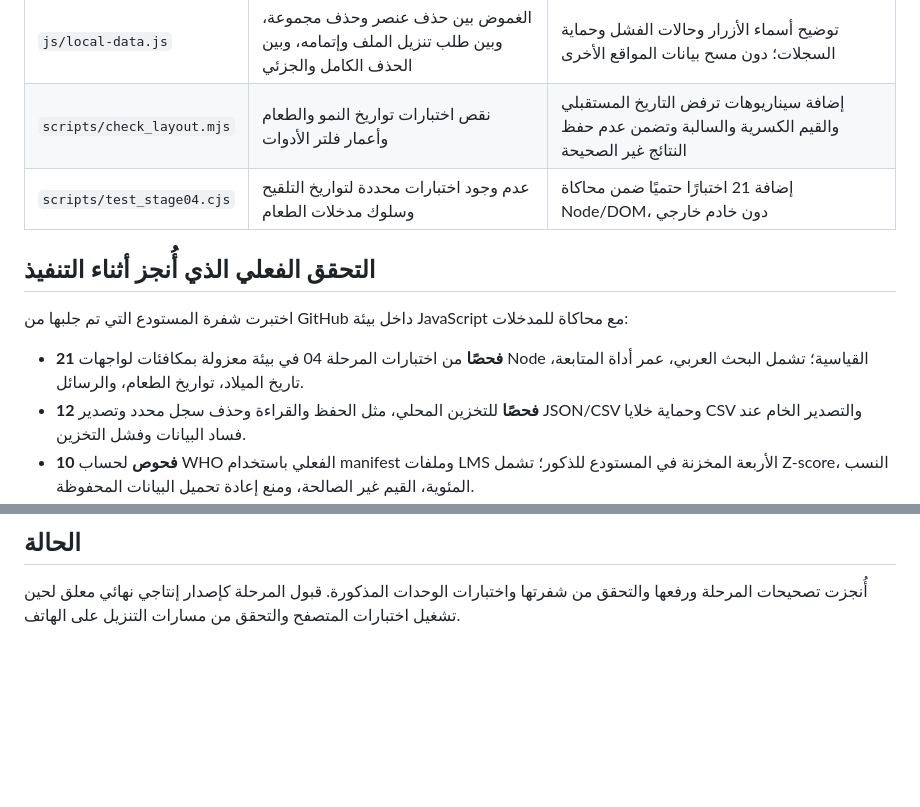
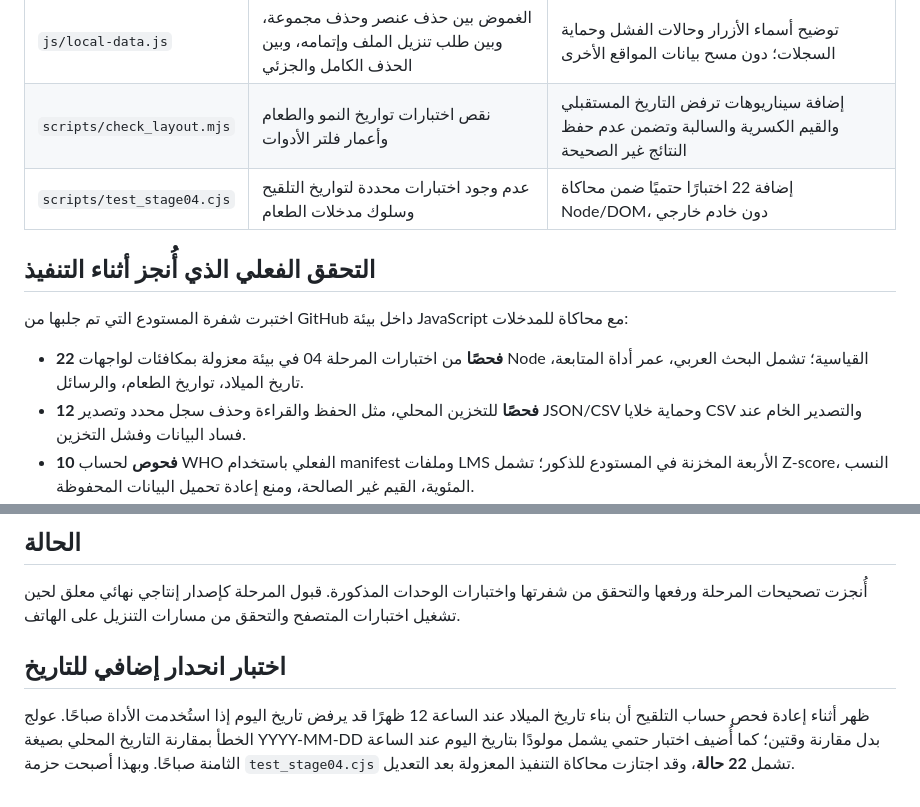
Before and after one commit to imadtbn/ri3aya, a Markdown page: docs/tools-search-stage-04.md, 2 parts joined by grey strips. Rendered like a GitHub page; blank space fills up the shorter version.

Commit message:
docs(stage04): record corrected same-day birth edge case and 22 passing checks

```diff
--- a/docs/tools-search-stage-04.md
+++ b/docs/tools-search-stage-04.md
@@ -16,13 +16,13 @@
 | `js/growth.js` | رسائل حساب النمو تعرض تفاصيل داخلية، ويمكن إدخال قياس بتاريخ مستقبلي | صياغة رسائل مناسبة للمستخدم، ورفض التاريخ المستقبلي مع الحفاظ على البيانات الموجودة |
 | `js/local-data.js` | الغموض بين حذف عنصر وحذف مجموعة، وبين طلب تنزيل الملف وإتمامه، وبين الحذف الكامل والجزئي | توضيح أسماء الأزرار وحالات الفشل وحماية السجلات؛ دون مسح بيانات المواقع الأخرى |
 | `scripts/check_layout.mjs` | نقص اختبارات تواريخ النمو والطعام وأعمار فلتر الأدوات | إضافة سيناريوهات ترفض التاريخ المستقبلي والقيم الكسرية والسالبة وتضمن عدم حفظ النتائج غير الصحيحة |
-| `scripts/test_stage04.cjs` | عدم وجود اختبارات محددة لتواريخ التلقيح وسلوك مدخلات الطعام | إضافة 21 اختبارًا حتميًا ضمن محاكاة Node/DOM، دون خادم خارجي |
+| `scripts/test_stage04.cjs` | عدم وجود اختبارات محددة لتواريخ التلقيح وسلوك مدخلات الطعام | إضافة 22 اختبارًا حتميًا ضمن محاكاة Node/DOM، دون خادم خارجي |
 
 ## التحقق الفعلي الذي أُنجز أثناء التنفيذ
 
 اختبرت شفرة المستودع التي تم جلبها من GitHub داخل بيئة JavaScript مع محاكاة للمدخلات:
 
-- **21 فحصًا** من اختبارات المرحلة 04 في بيئة معزولة بمكافئات لواجهات Node القياسية؛ تشمل البحث العربي، عمر أداة المتابعة، تاريخ الميلاد، تواريخ الطعام، والرسائل.
+- **22 فحصًا** من اختبارات المرحلة 04 في بيئة معزولة بمكافئات لواجهات Node القياسية؛ تشمل البحث العربي، عمر أداة المتابعة، تاريخ الميلاد، تواريخ الطعام، والرسائل.
 - **12 فحصًا** للتخزين المحلي، مثل الحفظ والقراءة وحذف سجل محدد وتصدير JSON/CSV وحماية خلايا CSV والتصدير الخام عند فساد البيانات وفشل التخزين.
 - **10 فحوص** لحساب WHO الفعلي باستخدام manifest وملفات LMS الأربعة المخزنة في المستودع للذكور؛ تشمل Z-score، النسب المئوية، القيم غير الصالحة، ومنع إعادة تحميل البيانات المحفوظة.
 - **28 فحصًا** لمولد الروتين: ست فئات عمرية وأربعة خيارات للقيلولات وحالات المخرجات بعد منتصف الليل والمدخلات غير الصالحة.
@@ -59,3 +59,7 @@ CHROMIUM_PATH=/usr/bin/chromium node scripts/check_layout.mjs
 ## الحالة
 
 أُنجزت تصحيحات المرحلة ورفعها والتحقق من شفرتها واختبارات الوحدات المذكورة. قبول المرحلة كإصدار إنتاجي نهائي معلق لحين تشغيل اختبارات المتصفح والتحقق من مسارات التنزيل على الهاتف.
+
+## اختبار انحدار إضافي للتاريخ
+
+ظهر أثناء إعادة فحص حساب التلقيح أن بناء تاريخ الميلاد عند الساعة 12 ظهرًا قد يرفض تاريخ اليوم إذا استُخدمت الأداة صباحًا. عولج الخطأ بمقارنة التاريخ المحلي بصيغة YYYY-MM-DD بدل مقارنة وقتين؛ كما أُضيف اختبار حتمي يشمل مولودًا بتاريخ اليوم عند الساعة الثامنة صباحًا. وبهذا أصبحت حزمة `test_stage04.cjs` تشمل **22 حالة**، وقد اجتازت محاكاة التنفيذ المعزولة بعد التعديل.
```
